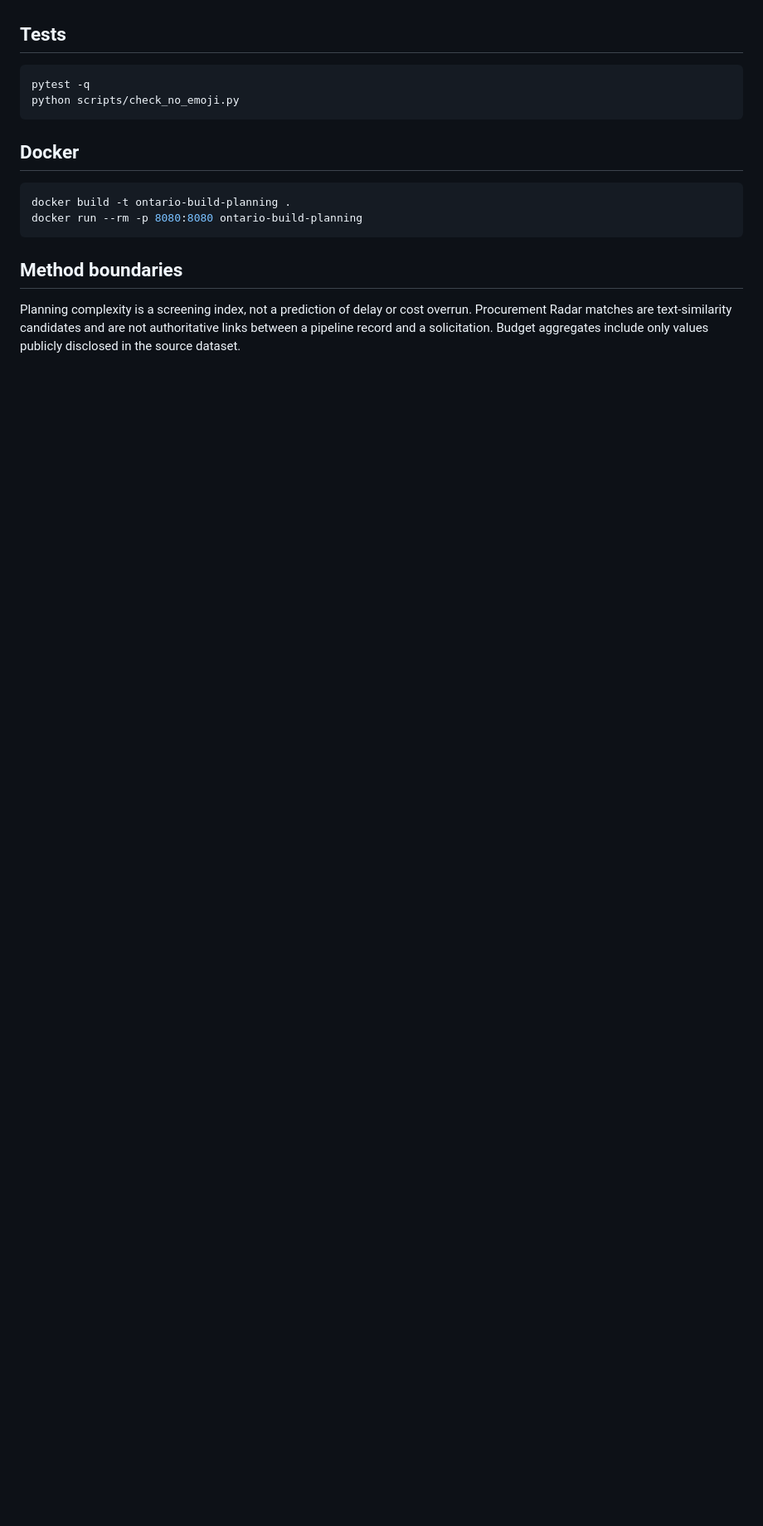
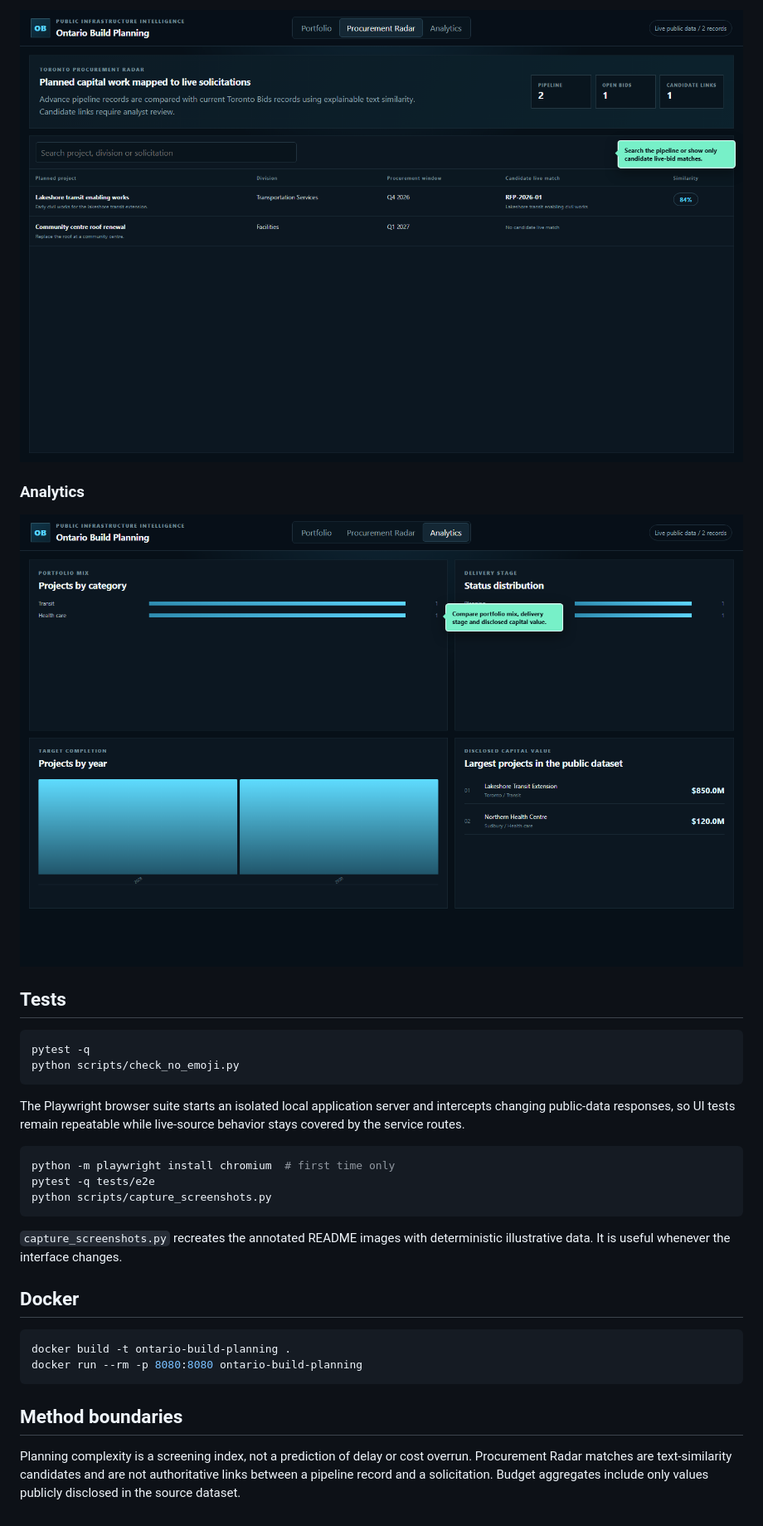
Before and after one commit to Scientialibera/ONTARIO-BUILD-PLANNING, a Markdown page: README.md, the part around one of its changes. Shown at 83% size. GitHub-like rendering; pictures changed too: docs/screenshots/analytics.png (added), docs/screenshots/procurement-radar.png (added); blank space fills up the shorter version.

Commit message:
Add Playwright coverage and product documentation

````diff
--- a/README.md
+++ b/README.md
@@ -58,3 +74,8 @@ The application requires internet access to retrieve live public datasets. API r
+![Procurement Radar search and candidate matches](docs/screenshots/procurement-radar.png)
+
+### Analytics
+
+![Portfolio analytics](docs/screenshots/analytics.png)
 
 ## Tests
 
@@ -62,6 +83,16 @@ The application requires internet access to retrieve live public datasets. API r
 pytest -q
 python scripts/check_no_emoji.py
 ```
+
+The Playwright browser suite starts an isolated local application server and intercepts changing public-data responses, so UI tests remain repeatable while live-source behavior stays covered by the service routes.
+
+```bash
+python -m playwright install chromium  # first time only
+pytest -q tests/e2e
+python scripts/capture_screenshots.py
+```
+
+`capture_screenshots.py` recreates the annotated README images with deterministic illustrative data. It is useful whenever the interface changes.
 
 ## Docker
 
````
Also changed, not shown: other parts of README.md (+18 -2 lines), docs/screenshots/portfolio.png (added), 10 other files.
